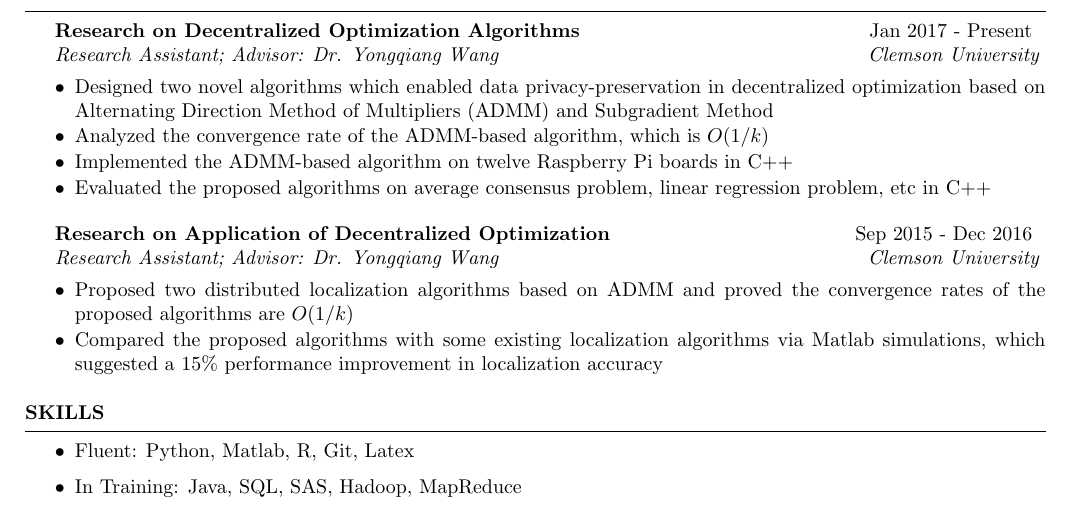
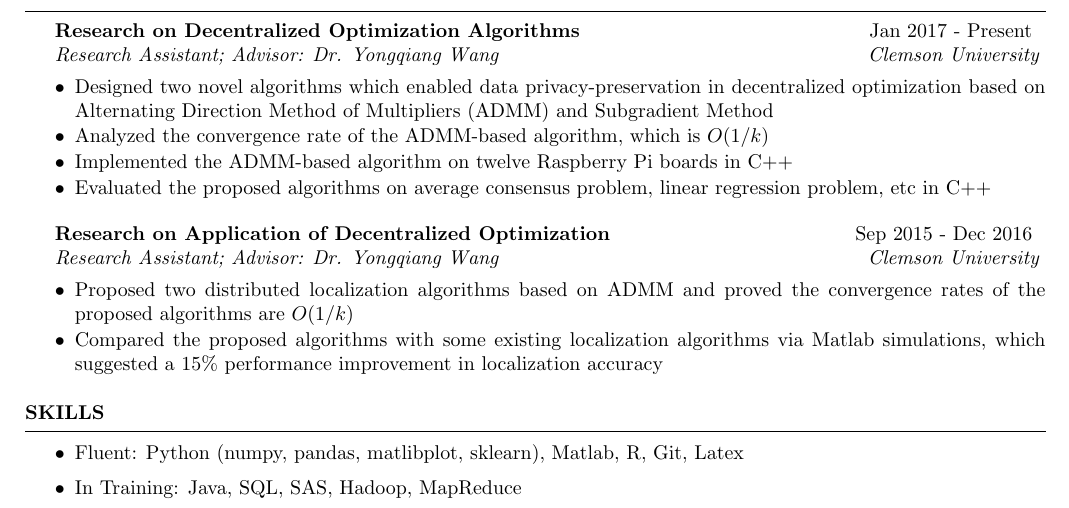
Before and after one commit to zhangchunlei0813/Resume, a LaTeX CV (Resume_Chunlei Zhang.tex): part of page 1 of 2, cut so that both start at the same text. Compiled offline with pdfLaTeX.

Commit message:
add libraries

```diff
--- a/Resume_Chunlei Zhang.tex
+++ b/Resume_Chunlei Zhang.tex
@@ -97,7 +97,7 @@ Linear Programming, Nonlinear Programming, Discrete Optimization, Stochastic Pro
 \vspace{-0.15cm}
 \begin{rSection}{Skills}
   \begin{list}{$\bullet$}{\leftmargin=1.0em}
-  	\item Fluent: Python, Matlab, R, Git, Latex
+  	\item Fluent: Python (numpy, pandas, matlibplot, sklearn), Matlab, R, Git, Latex
   	\item In Training: Java, SQL, SAS, Hadoop, MapReduce
   	\end{list}
 \end{rSection}
```
Also changed, not shown: Resume_Chunlei Zhang.pdf, 3 other files.
